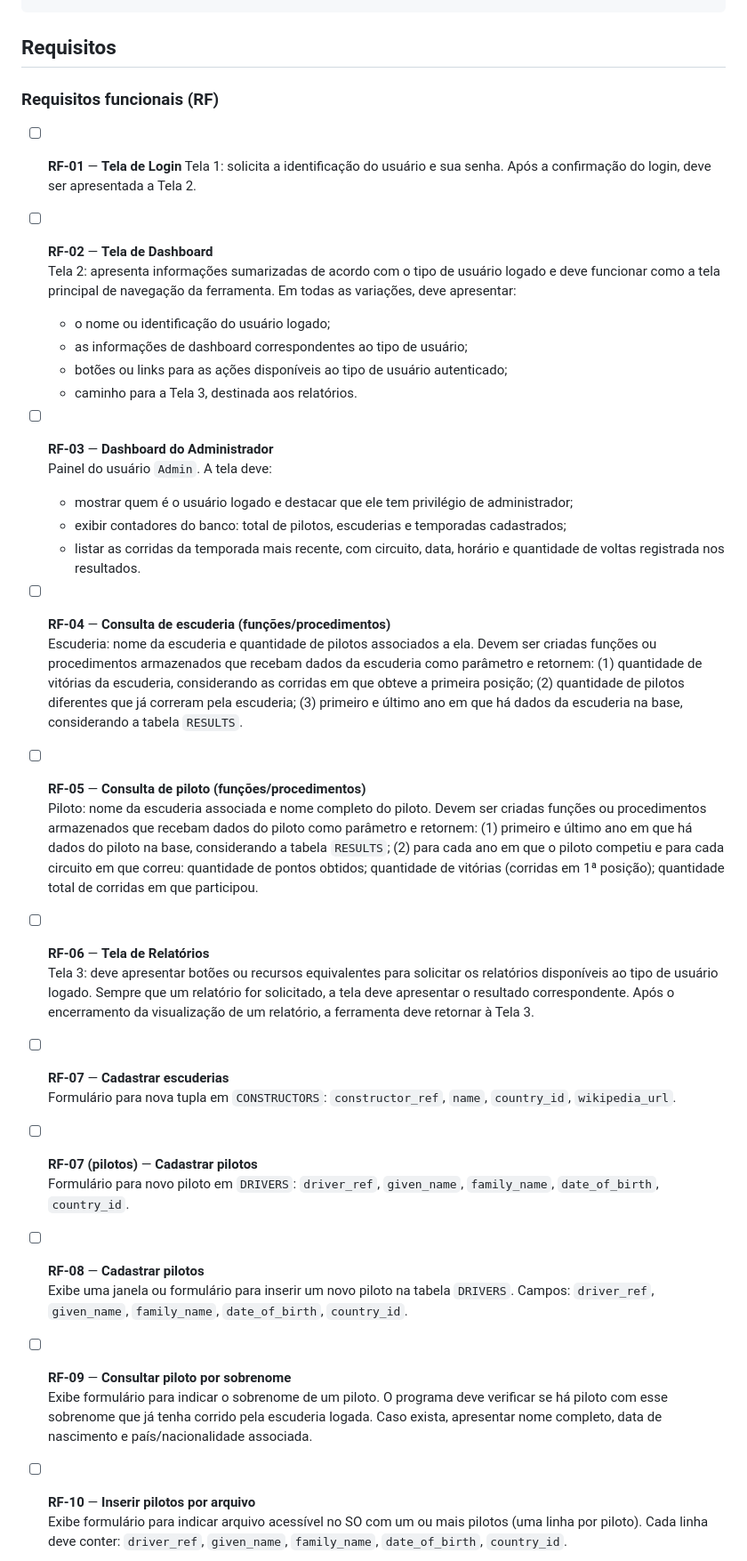
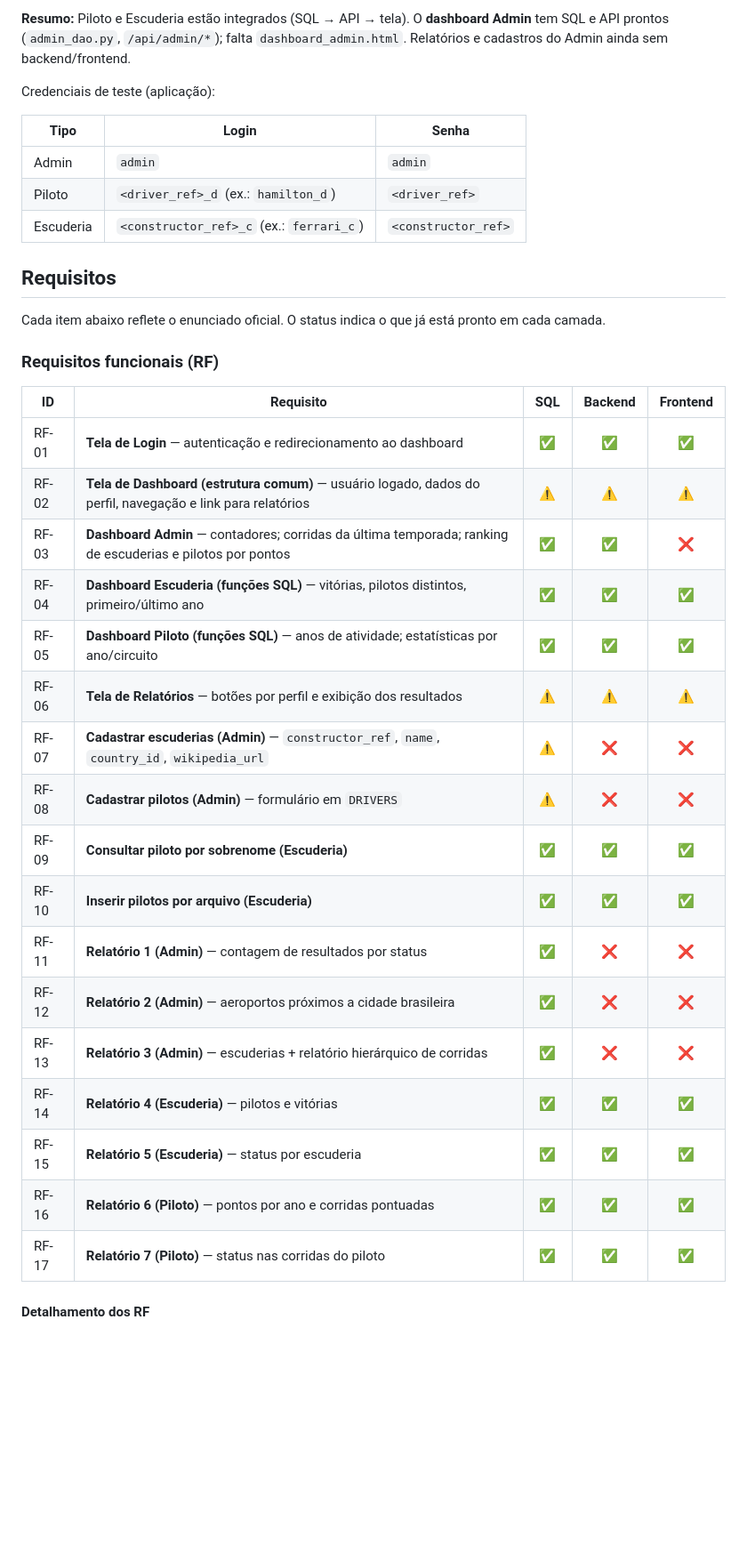
Before and after one commit to viniciussm07/lab-bd-p4, a Markdown page: README.md, the part around one of its changes. Shown at 89% size. Drawn GitHub-style; blank space fills up the shorter version.

```diff
--- a/README.md
+++ b/README.md
@@ -39,45 +78,38 @@ lab-bd-p4/
+**Resumo:** Piloto e Escuderia estão integrados (SQL → API → tela). O **dashboard Admin** tem SQL e API prontos (`admin_dao.py`, `/api/admin/*`); falta `dashboard_admin.html`. Relatórios e cadastros do Admin ainda sem backend/frontend.
+
+Credenciais de teste (aplicação):
+
+| Tipo | Login | Senha |
+|------|-------|-------|
+| Admin | `admin` | `admin` |
+| Piloto | `<driver_ref>_d` (ex.: `hamilton_d`) | `<driver_ref>` |
+| Escuderia | `<constructor_ref>_c` (ex.: `ferrari_c`) | `<constructor_ref>` |
 
 ## Requisitos
 
+Cada item abaixo reflete o enunciado oficial. O status indica o que já está pronto em cada camada.
+
 ### Requisitos funcionais (RF)
 
-- [ ] **RF-01** — **Tela de Login**
-  Tela 1: solicita a identificação do usuário e sua senha. Após a confirmação do login, deve ser apresentada a Tela 2.
+| ID | Requisito | SQL | Backend | Frontend |
+|----|-----------|:---:|:-------:|:--------:|
+| RF-01 | **Tela de Login** — autenticação e redirecionamento ao dashboard | ✅ | ✅ | ✅ |
+| RF-02 | **Tela de Dashboard (estrutura comum)** — usuário logado, dados do perfil, navegação e link para relatórios | ⚠️ | ⚠️ | ⚠️ |
+| RF-03 | **Dashboard Admin** — contadores; corridas da última temporada; ranking de escuderias e pilotos por pontos | ✅ | ✅ | ❌ |
+| RF-04 | **Dashboard Escuderia (funções SQL)** — vitórias, pilotos distintos, primeiro/último ano | ✅ | ✅ | ✅ |
+| RF-05 | **Dashboard Piloto (funções SQL)** — anos de atividade; estatísticas por ano/circuito | ✅ | ✅ | ✅ |
+| RF-06 | **Tela de Relatórios** — botões por perfil e exibição dos resultados | ⚠️ | ⚠️ | ⚠️ |
+| RF-07 | **Cadastrar escuderias (Admin)** — `constructor_ref`, `name`, `country_id`, `wikipedia_url` | ⚠️ | ❌ | ❌ |
+| RF-08 | **Cadastrar pilotos (Admin)** — formulário em `DRIVERS` | ⚠️ | ❌ | ❌ |
+| RF-09 | **Consultar piloto por sobrenome (Escuderia)** | ✅ | ✅ | ✅ |
+| RF-10 | **Inserir pilotos por arquivo (Escuderia)** | ✅ | ✅ | ✅ |
+| RF-11 | **Relatório 1 (Admin)** — contagem de resultados por status | ✅ | ❌ | ❌ |
+| RF-12 | **Relatório 2 (Admin)** — aeroportos próximos a cidade brasileira | ✅ | ❌ | ❌ |
+| RF-13 | **Relatório 3 (Admin)** — escuderias + relatório hierárquico de corridas | ✅ | ❌ | ❌ |
+| RF-14 | **Relatório 4 (Escuderia)** — pilotos e vitórias | ✅ | ✅ | ✅ |
+| RF-15 | **Relatório 5 (Escuderia)** — status por escuderia | ✅ | ✅ | ✅ |
+| RF-16 | **Relatório 6 (Piloto)** — pontos por ano e corridas pontuadas | ✅ | ✅ | ✅ |
+| RF-17 | **Relatório 7 (Piloto)** — status nas corridas do piloto | ✅ | ✅ | ✅ |
 
-- [ ] **RF-02** — **Tela de Dashboard**
-  Tela 2: apresenta informações sumarizadas de acordo com o tipo de usuário logado e deve funcionar como a tela principal de navegação da ferramenta. Em todas as variações, deve apresentar:
-  - o nome ou identificação do usuário logado;
-  - as informações de dashboard correspondentes ao tipo de usuário;
-  - botões ou links para as ações disponíveis ao tipo de usuário autenticado;
-  - caminho para a Tela 3, destinada aos relatórios.
+#### Detalhamento dos RF
 
-- [ ] **RF-03** — **Dashboard do Administrador**
-  Painel do usuário `Admin`. A tela deve:
-  - mostrar quem é o usuário logado e destacar que ele tem privilégio de administrador;
-  - exibir contadores do banco: total de pilotos, escuderias e temporadas cadastrados;
-  - listar as corridas da temporada mais recente, com circuito, data, horário e quantidade de voltas registrada nos resultados.
-
-- [ ] **RF-04** — **Consulta de escuderia (funções/procedimentos)**
-  Escuderia: nome da escuderia e quantidade de pilotos associados a ela. Devem ser criadas funções ou procedimentos armazenados que recebam dados da escuderia como parâmetro e retornem: (1) quantidade de vitórias da escuderia, considerando as corridas em que obteve a primeira posição; (2) quantidade de pilotos diferentes que já correram pela escuderia; (3) primeiro e último ano em que há dados da escuderia na base, considerando a tabela `RESULTS`.
-
-- [ ] **RF-05** — **Consulta de piloto (funções/procedimentos)**
-  Piloto: nome da escuderia associada e nome completo do piloto. Devem ser criadas funções ou procedimentos armazenados que recebam dados do piloto como parâmetro e retornem: (1) primeiro e último ano em que há dados do piloto na base, considerando a tabela `RESULTS`; (2) para cada ano em que o piloto competiu e para cada circuito em que correu: quantidade de pontos obtidos; quantidade de vitórias (corridas em 1ª posição); quantidade total de corridas em que participou.
-
-- [ ] **RF-06** — **Tela de Relatórios**
-  Tela 3: deve apresentar botões ou recursos equivalentes para solicitar os relatórios disponíveis ao tipo de usuário logado. Sempre que um relatório for solicitado, a tela deve apresentar o resultado correspondente. Após o encerramento da visualização de um relatório, a ferramenta deve retornar à Tela 3.
-
-- [ ] **RF-07** — **Cadastrar escuderias**
-  Formulário para nova tupla em `CONSTRUCTORS`: `constructor_ref`, `name`, `country_id`, `wikipedia_url`.
-
-- [ ] **RF-07 (pilotos)** — **Cadastrar pilotos**
-  Formulário para novo piloto em `DRIVERS`: `driver_ref`, `given_name`, `family_name`, `date_of_birth`, `country_id`.
-
-- [ ] **RF-08** — **Cadastrar pilotos**
-  Exibe uma janela ou formulário para inserir um novo piloto na tabela `DRIVERS`. Campos: `driver_ref`, `given_name`, `family_name`, `date_of_birth`, `country_id`.
-
-- [ ] **RF-09** — **Consultar piloto por sobrenome**
-  Exibe formulário para indicar o sobrenome de um piloto. O programa deve verificar se há piloto com esse sobrenome que já tenha corrido pela escuderia logada. Caso exista, apresentar nome completo, data de nascimento e país/nacionalidade associada.
-
-- [ ] **RF-10** — **Inserir pilotos por arquivo**
-  Exibe formulário para indicar arquivo acessível no SO com um ou mais pilotos (uma linha por piloto). Cada linha deve conter: `driver_ref`, `given_name`, `family_name`, `date_of_birth`, `country_id`.
-
```
Also changed, not shown: other parts of README.md (+140 -68 lines).
